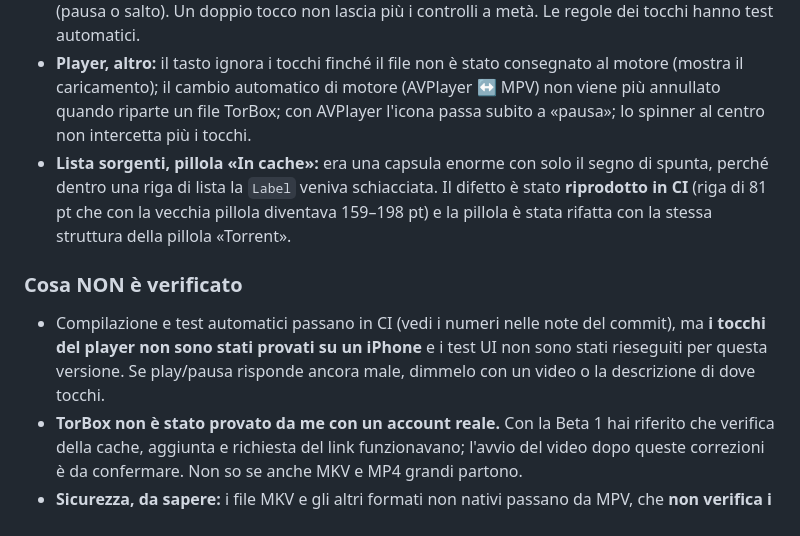
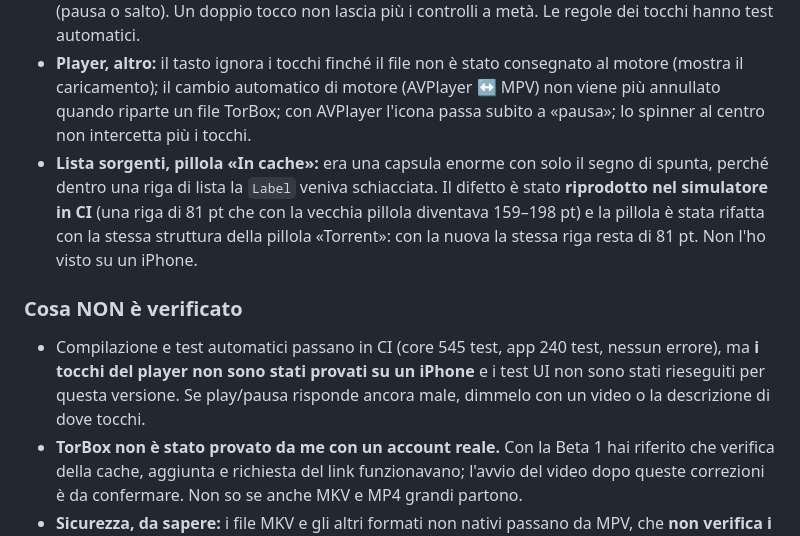
Before and after one commit to LilCCash/Aether-Media-Hub, a Markdown page: docs/release-notes/v1.0.0-beta.2.md, the part around the change. Drawn GitHub-style.

Commit message:
Beta 2 release notes: real test numbers and the verified pill result
Co-Authored-By: Claude Sonnet 5.5 <noreply@anthropic.com>
Claude-Session: https://claude.ai/code/session_01RdgNp77ybFzJHDEYFuDLkG

```diff
--- a/docs/release-notes/v1.0.0-beta.2.md
+++ b/docs/release-notes/v1.0.0-beta.2.md
@@ -14,10 +14,10 @@ Centro multimediale nativo per iPhone, basato sugli **addon Stremio** che instal
 - **Player, tasto play/pausa:** l'area di tocco era solo il simbolo; un tocco accanto cadeva sullo schermo sotto e nascondeva i controlli (da qui i controlli che «scompaiono e ricompaiono» e i tocchi persi). Ora tutto il cerchio è il pulsante, con un riscontro visivo al tocco, e lo stesso vale per salto indietro/avanti ed episodio precedente/successivo.
 - **Player, primo tocco:** i controlli compaiono subito. Prima il sistema aspettava di vedere se arrivava un doppio tocco, tu toccavi di nuovo e il secondo tocco veniva letto come doppio tocco (pausa o salto). Un doppio tocco non lascia più i controlli a metà. Le regole dei tocchi hanno test automatici.
 - **Player, altro:** il tasto ignora i tocchi finché il file non è stato consegnato al motore (mostra il caricamento); il cambio automatico di motore (AVPlayer ↔ MPV) non viene più annullato quando riparte un file TorBox; con AVPlayer l'icona passa subito a «pausa»; lo spinner al centro non intercetta più i tocchi.
-- **Lista sorgenti, pillola «In cache»:** era una capsula enorme con solo il segno di spunta, perché dentro una riga di lista la `Label` veniva schiacciata. Il difetto è stato **riprodotto in CI** (riga di 81 pt che con la vecchia pillola diventava 159–198 pt) e la pillola è stata rifatta con la stessa struttura della pillola «Torrent».
+- **Lista sorgenti, pillola «In cache»:** era una capsula enorme con solo il segno di spunta, perché dentro una riga di lista la `Label` veniva schiacciata. Il difetto è stato **riprodotto nel simulatore in CI** (una riga di 81 pt che con la vecchia pillola diventava 159–198 pt) e la pillola è stata rifatta con la stessa struttura della pillola «Torrent»: con la nuova la stessa riga resta di 81 pt. Non l'ho visto su un iPhone.
 
 ### Cosa NON è verificato
-- Compilazione e test automatici passano in CI (vedi i numeri nelle note del commit), ma **i tocchi del player non sono stati provati su un iPhone** e i test UI non sono stati rieseguiti per questa versione. Se play/pausa risponde ancora male, dimmelo con un video o la descrizione di dove tocchi.
+- Compilazione e test automatici passano in CI (core 545 test, app 240 test, nessun errore), ma **i tocchi del player non sono stati provati su un iPhone** e i test UI non sono stati rieseguiti per questa versione. Se play/pausa risponde ancora male, dimmelo con un video o la descrizione di dove tocchi.
 - **TorBox non è stato provato da me con un account reale.** Con la Beta 1 hai riferito che verifica della cache, aggiunta e richiesta del link funzionavano; l'avvio del video dopo queste correzioni è da confermare. Non so se anche MKV e MP4 grandi partono.
 - **Sicurezza, da sapere:** i file MKV e gli altri formati non nativi passano da MPV, che **non verifica i certificati TLS** (problema noto di Alpha 2). Poiché il link TorBox contiene la chiave, su una rete ostile (Wi-Fi pubblico con attacco «man in the middle») la chiave potrebbe essere letta: se l'hai usata su una rete non fidata, rigenerala dal sito di TorBox. Con **AirPlay** il ricevitore che scegli riceve il link, chiave compresa: usalo solo su un dispositivo tuo.
 - Niente è stato provato su un iPhone: aspetto reale di HDR/Dolby Vision, PiP, AirPlay, Google Cast, DLNA, VoiceOver, griglie di Scopri e Libreria (Beta 1).
```
